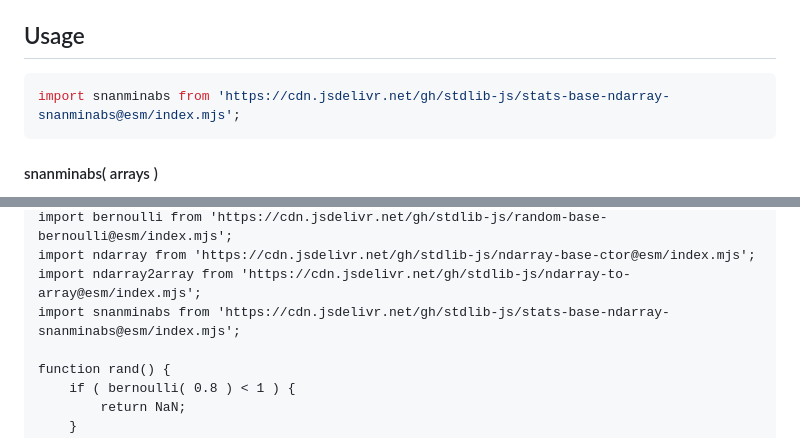
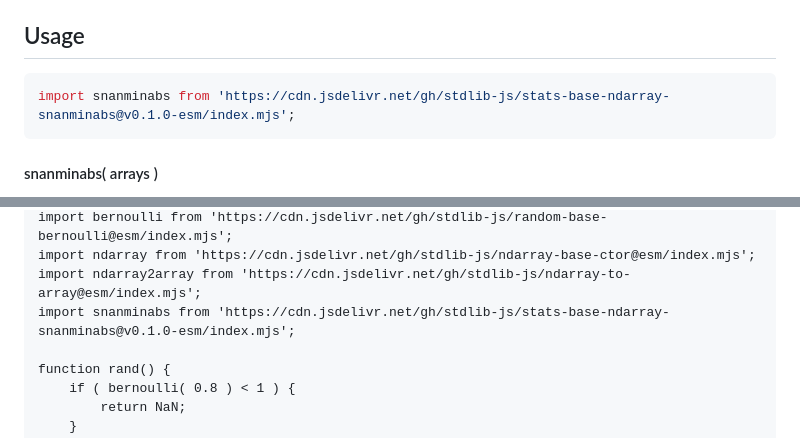
Before and after one commit to stdlib-js/stats-base-ndarray-snanminabs, a Markdown page: README.md, 2 parts joined by grey strips. GitHub-like rendering.

Commit message:
Update README.md for ESM bundle v0.1.0

````diff
--- a/README.md
+++ b/README.md
@@ -48,7 +48,7 @@ limitations under the License.
 ## Usage
 
 ```javascript
-import snanminabs from 'https://cdn.jsdelivr.net/gh/stdlib-js/stats-base-ndarray-snanminabs@esm/index.mjs';
+import snanminabs from 'https://cdn.jsdelivr.net/gh/stdlib-js/stats-base-ndarray-snanminabs@v0.1.0-esm/index.mjs';
 ```
 
 #### snanminabs( arrays )
@@ -101,7 +101,7 @@ import filledarrayBy from 'https://cdn.jsdelivr.net/gh/stdlib-js/array-filled-by
 import bernoulli from 'https://cdn.jsdelivr.net/gh/stdlib-js/random-base-bernoulli@esm/index.mjs';
 import ndarray from 'https://cdn.jsdelivr.net/gh/stdlib-js/ndarray-base-ctor@esm/index.mjs';
 import ndarray2array from 'https://cdn.jsdelivr.net/gh/stdlib-js/ndarray-to-array@esm/index.mjs';
-import snanminabs from 'https://cdn.jsdelivr.net/gh/stdlib-js/stats-base-ndarray-snanminabs@esm/index.mjs';
+import snanminabs from 'https://cdn.jsdelivr.net/gh/stdlib-js/stats-base-ndarray-snanminabs@v0.1.0-esm/index.mjs';
 
 function rand() {
     if ( bernoulli( 0.8 ) < 1 ) {
````
